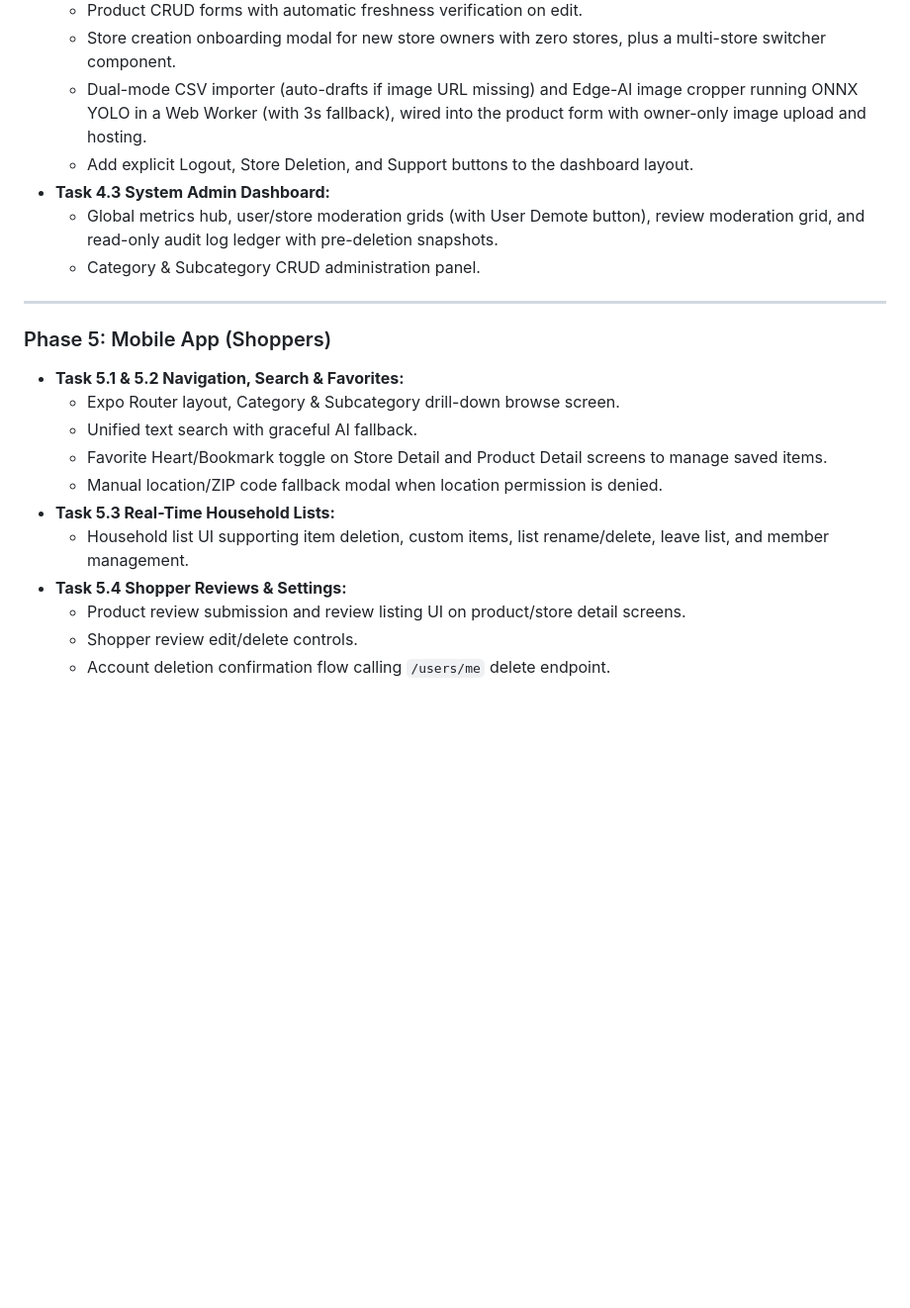
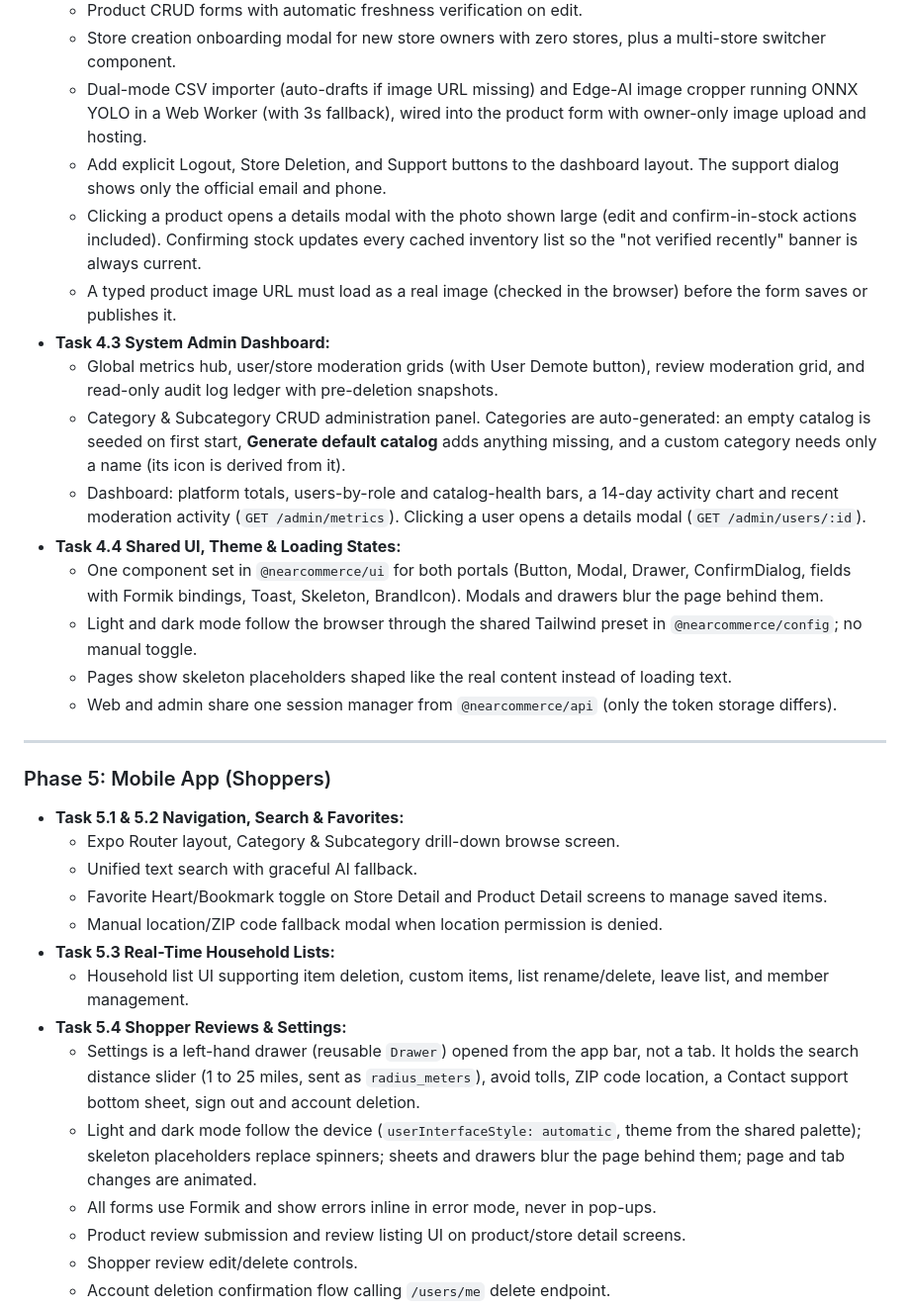
Before and after one commit to Ay-dotcode/NearCommerce, a Markdown page: Documents/Implementation.md, the part around the change. Shown at 99% size. GitHub-like rendering; blank space fills up the shorter version.

Commit message:
feat: enhance implementation documentation with detailed UI components, dashboard features, and shared design tokens

```diff
--- a/Documents/Implementation.md
+++ b/Documents/Implementation.md
@@ -60,10 +60,18 @@ Every new feature or service built must include:
   - Product CRUD forms with automatic freshness verification on edit.
   - Store creation onboarding modal for new store owners with zero stores, plus a multi-store switcher component.
   - Dual-mode CSV importer (auto-drafts if image URL missing) and Edge-AI image cropper running ONNX YOLO in a Web Worker (with 3s fallback), wired into the product form with owner-only image upload and hosting.
-  - Add explicit Logout, Store Deletion, and Support buttons to the dashboard layout.
+  - Add explicit Logout, Store Deletion, and Support buttons to the dashboard layout. The support dialog shows only the official email and phone.
+  - Clicking a product opens a details modal with the photo shown large (edit and confirm-in-stock actions included). Confirming stock updates every cached inventory list so the "not verified recently" banner is always current.
+  - A typed product image URL must load as a real image (checked in the browser) before the form saves or publishes it.
 - **Task 4.3 System Admin Dashboard:**
   - Global metrics hub, user/store moderation grids (with User Demote button), review moderation grid, and read-only audit log ledger with pre-deletion snapshots.
-  - Category & Subcategory CRUD administration panel.
+  - Category & Subcategory CRUD administration panel. Categories are auto-generated: an empty catalog is seeded on first start, **Generate default catalog** adds anything missing, and a custom category needs only a name (its icon is derived from it).
+  - Dashboard: platform totals, users-by-role and catalog-health bars, a 14-day activity chart and recent moderation activity (`GET /admin/metrics`). Clicking a user opens a details modal (`GET /admin/users/:id`).
+- **Task 4.4 Shared UI, Theme & Loading States:**
+  - One component set in `@nearcommerce/ui` for both portals (Button, Modal, Drawer, ConfirmDialog, fields with Formik bindings, Toast, Skeleton, BrandIcon). Modals and drawers blur the page behind them.
+  - Light and dark mode follow the browser through the shared Tailwind preset in `@nearcommerce/config`; no manual toggle.
+  - Pages show skeleton placeholders shaped like the real content instead of loading text.
+  - Web and admin share one session manager from `@nearcommerce/api` (only the token storage differs).
 
 ---
 
@@ -77,6 +85,9 @@ Every new feature or service built must include:
 - **Task 5.3 Real-Time Household Lists:**
   - Household list UI supporting item deletion, custom items, list rename/delete, leave list, and member management.
 - **Task 5.4 Shopper Reviews & Settings:**
+  - Settings is a left-hand drawer (reusable `Drawer`) opened from the app bar, not a tab. It holds the search distance slider (1 to 25 miles, sent as `radius_meters`), avoid tolls, ZIP code location, a Contact support bottom sheet, sign out and account deletion.
+  - Light and dark mode follow the device (`userInterfaceStyle: automatic`, theme from the shared palette); skeleton placeholders replace spinners; sheets and drawers blur the page behind them; page and tab changes are animated.
+  - All forms use Formik and show errors inline in error mode, never in pop-ups.
   - Product review submission and review listing UI on product/store detail screens.
   - Shopper review edit/delete controls.
   - Account deletion confirmation flow calling `/users/me` delete endpoint.
```
Also changed, not shown: Documents/NearCommerce_SRS.md (+10 -6 lines).
